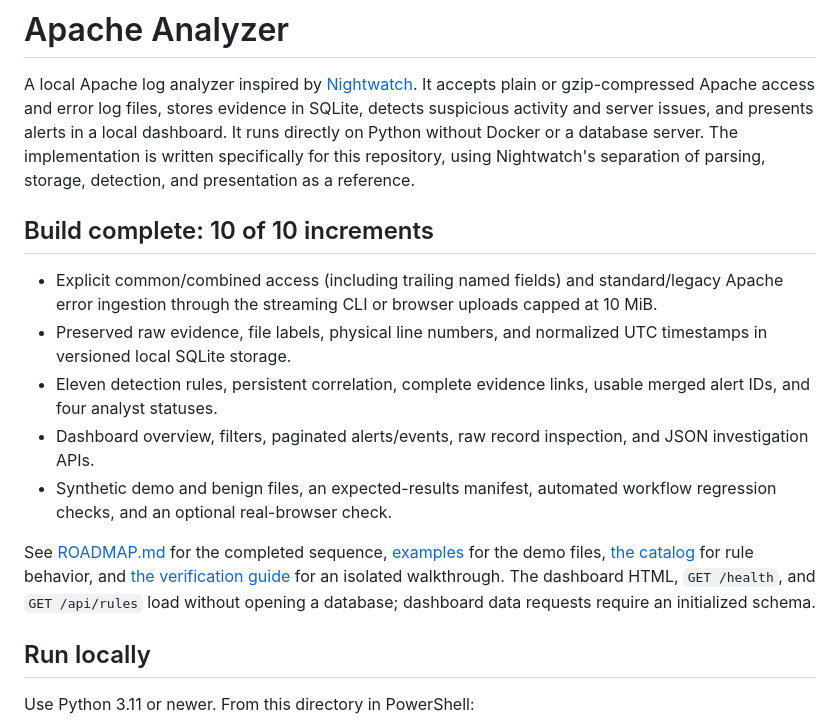
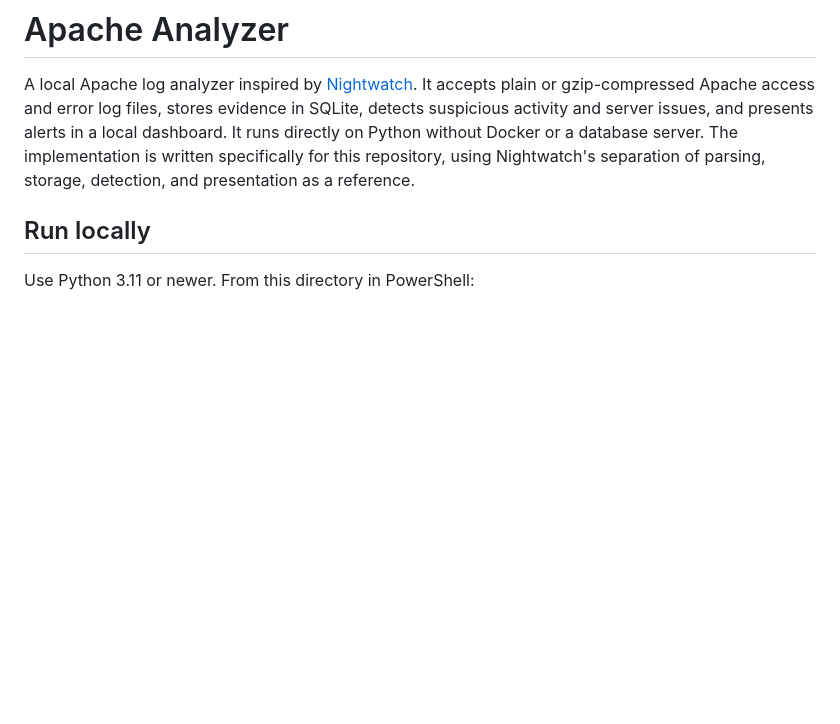
Before and after one commit to lukemdeverian/apache-analyzer, a Markdown page: README.md, the part around the change. GitHub-like rendering; blank space fills up the shorter version.

Commit message:
Update README
Removed build completion details and references to features.

```diff
--- a/README.md
+++ b/README.md
@@ -7,27 +7,6 @@ suspicious activity and server issues, and presents alerts in a local dashboard.
 It runs directly on Python without Docker or a database server.
 The implementation is written specifically for this repository, using
 Nightwatch's separation of parsing, storage, detection, and presentation as a reference.
-
-## Build complete: 10 of 10 increments
-
-- Explicit common/combined access (including trailing named fields) and
-  standard/legacy Apache error ingestion
-  through the streaming CLI or browser uploads capped at 10 MiB.
-- Preserved raw evidence, file labels, physical line numbers, and normalized
-  UTC timestamps in versioned local SQLite storage.
-- Eleven detection rules, persistent correlation, complete evidence links,
-  usable merged alert IDs, and four analyst statuses.
-- Dashboard overview, filters, paginated alerts/events, raw record inspection,
-  and JSON investigation APIs.
-- Synthetic demo and benign files, an expected-results manifest, automated
-  workflow regression checks, and an optional real-browser check.
-
-See [ROADMAP.md](ROADMAP.md) for the completed sequence,
-[examples](examples/README.md) for the demo files,
-[the catalog](docs/DETECTIONS.md) for rule behavior, and
-[the verification guide](docs/VERIFICATION.md) for an isolated walkthrough.
-The dashboard HTML, `GET /health`, and `GET /api/rules` load without opening a
-database; dashboard data requests require an initialized schema.
 
 ## Run locally
 
```
